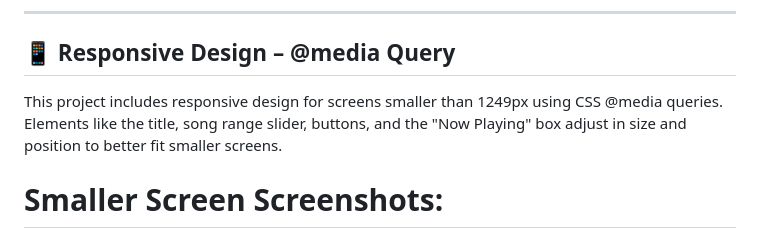
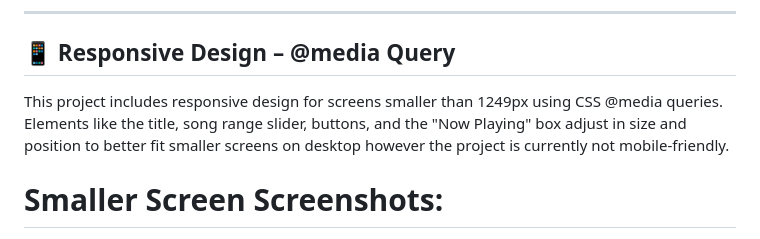
Before and after one commit to BraveSword123/My-Favorite-Music, a Markdown page: README.md, the part around the change. Drawn GitHub-style.

Commit message:
Update README to note non-mobile-friendly design
Clarified that the project is not mobile-friendly despite having responsive design for screens smaller than 1249px.

```diff
--- a/README.md
+++ b/README.md
@@ -43,7 +43,7 @@ Each song comes with its own visual theme, including background images and color
 ---
 
 ## 📱 Responsive Design – @media Query
-This project includes responsive design for screens smaller than 1249px using CSS @media queries. Elements like the title, song range slider, buttons, and the "Now Playing" box adjust in size and position to better fit smaller screens.
+This project includes responsive design for screens smaller than 1249px using CSS @media queries. Elements like the title, song range slider, buttons, and the "Now Playing" box adjust in size and position to better fit smaller screens on desktop however the project is currently not mobile-friendly.
 
 # Smaller Screen Screenshots:
 <img width="1700" height="1722" alt="image" src="https://github.com/user-attachments/assets/b7cb862c-e974-4d46-8313-af32f9687548" />
```
